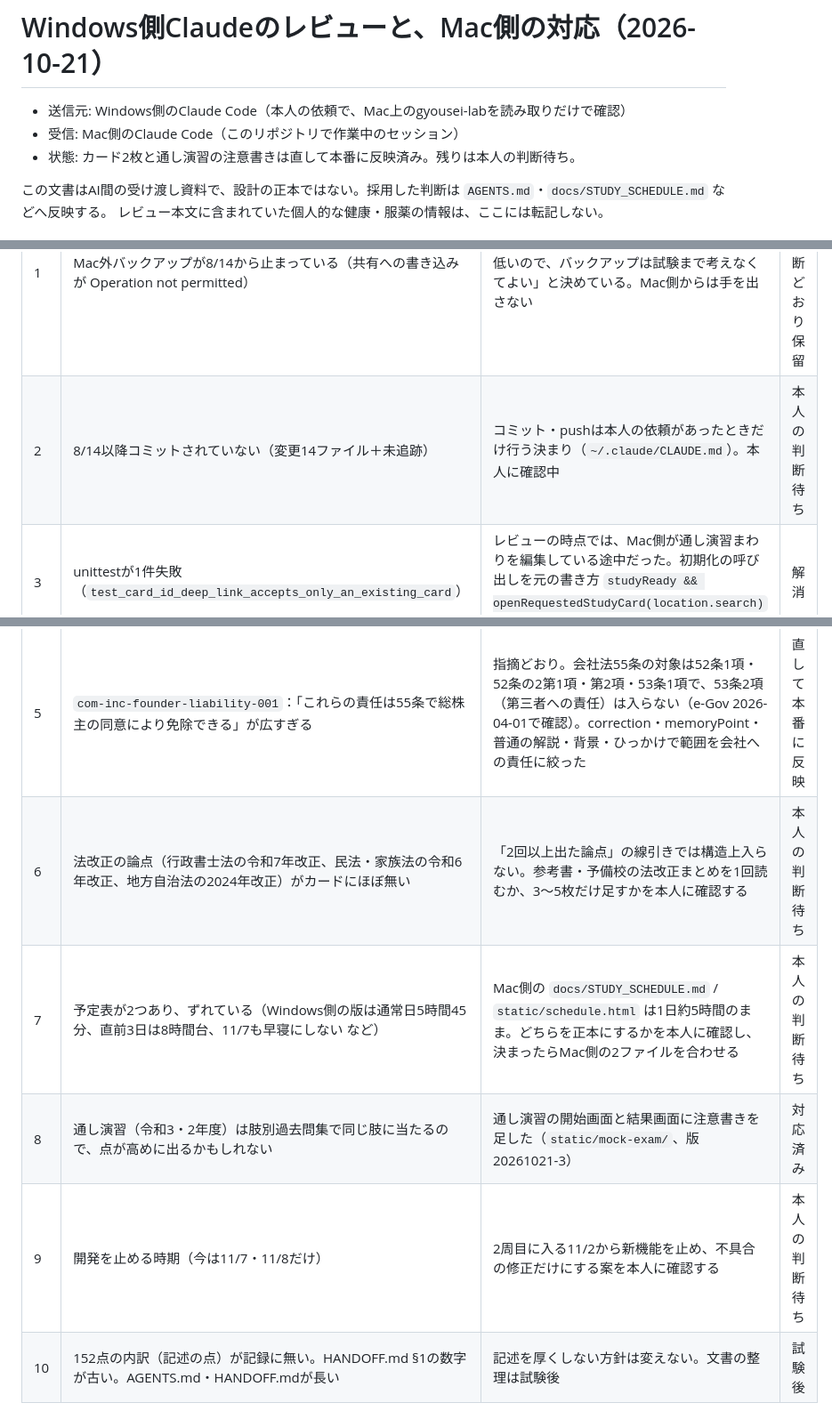
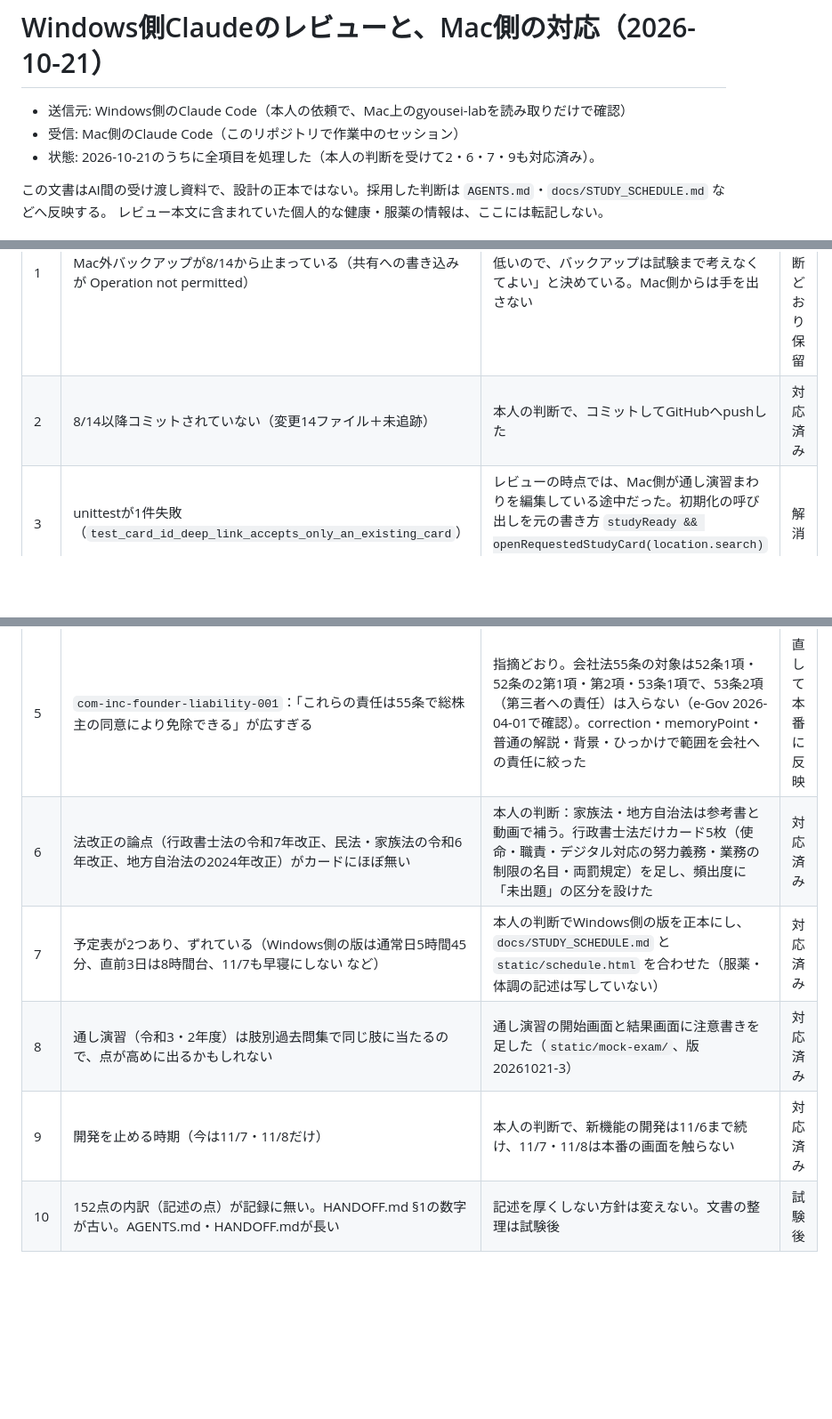
Before and after one commit to yamashita-yukihito/gyousei-lab, a Markdown page: docs/WINDOWS_CLAUDE_REVIEW_20261021.md, 3 parts joined by grey strips. Shown at 89% size. Rendered like a GitHub page; blank space fills up the shorter version.

Commit message:
Windows側レビューへの対応記録を、決まった内容に更新する
Co-Authored-By: Claude Opus 5.5 <noreply@anthropic.com>
Claude-Session: https://claude.ai/code/session_01VghQasX8YjyJ4ttQzH5fpx

```diff
--- a/docs/WINDOWS_CLAUDE_REVIEW_20261021.md
+++ b/docs/WINDOWS_CLAUDE_REVIEW_20261021.md
@@ -2,7 +2,7 @@
 
 - 送信元: Windows側のClaude Code（本人の依頼で、Mac上のgyousei-labを読み取りだけで確認）
 - 受信: Mac側のClaude Code（このリポジトリで作業中のセッション）
-- 状態: カード2枚と通し演習の注意書きは直して本番に反映済み。残りは本人の判断待ち。
+- 状態: 2026-10-21のうちに全項目を処理した（本人の判断を受けて2・6・7・9も対応済み）。
 
 この文書はAI間の受け渡し資料で、設計の正本ではない。採用した判断は `AGENTS.md`・`docs/STUDY_SCHEDULE.md` などへ反映する。
 レビュー本文に含まれていた個人的な健康・服薬の情報は、ここには転記しない。
@@ -12,14 +12,14 @@
 | # | 指摘 | Mac側の結論 | 状態 |
 |---|---|---|---|
 | 1 | Mac外バックアップが8/14から止まっている（共有への書き込みが Operation not permitted） | 本人が10/20に「11/8までに消えるリスクは低いので、バックアップは試験まで考えなくてよい」と決めている。Mac側からは手を出さない | 本人の判断どおり保留 |
-| 2 | 8/14以降コミットされていない（変更14ファイル＋未追跡） | コミット・pushは本人の依頼があったときだけ行う決まり（`~/.claude/CLAUDE.md`）。本人に確認中 | 本人の判断待ち |
+| 2 | 8/14以降コミットされていない（変更14ファイル＋未追跡） | 本人の判断で、コミットしてGitHubへpushした | 対応済み |
 | 3 | unittestが1件失敗（`test_card_id_deep_link_accepts_only_an_existing_card`） | レビューの時点では、Mac側が通し演習まわりを編集している途中だった。初期化の呼び出しを元の書き方 `studyReady && openRequestedStudyCard(location.search)` に戻して解消済み。現在143件すべて通過 | 解消 |
 | 4 | `gyo-enforcement-ordinance-substitution-001`：自主条例は代執行法2条に入らないと言い切っている | 指摘どおり。2条の括弧書きは「法律の委任に基く命令、規則及び条例」（e-Gov 2026-04-01で確認）で、自主条例まで含むかは条文から一義に決まらない。correction・memoryPoint・普通の解説・ひっかけ・具体例を「見解が分かれる」に直した。○×の判定は変えていない | 直して本番に反映 |
 | 5 | `com-inc-founder-liability-001`：「これらの責任は55条で総株主の同意により免除できる」が広すぎる | 指摘どおり。会社法55条の対象は52条1項・52条の2第1項・第2項・53条1項で、53条2項（第三者への責任）は入らない（e-Gov 2026-04-01で確認）。correction・memoryPoint・普通の解説・背景・ひっかけで範囲を会社への責任に絞った | 直して本番に反映 |
-| 6 | 法改正の論点（行政書士法の令和7年改正、民法・家族法の令和6年改正、地方自治法の2024年改正）がカードにほぼ無い | 「2回以上出た論点」の線引きでは構造上入らない。参考書・予備校の法改正まとめを1回読むか、3〜5枚だけ足すかを本人に確認する | 本人の判断待ち |
-| 7 | 予定表が2つあり、ずれている（Windows側の版は通常日5時間45分、直前3日は8時間台、11/7も早寝にしない など） | Mac側の `docs/STUDY_SCHEDULE.md` / `static/schedule.html` は1日約5時間のまま。どちらを正本にするかを本人に確認し、決まったらMac側の2ファイルを合わせる | 本人の判断待ち |
+| 6 | 法改正の論点（行政書士法の令和7年改正、民法・家族法の令和6年改正、地方自治法の2024年改正）がカードにほぼ無い | 本人の判断：家族法・地方自治法は参考書と動画で補う。行政書士法だけカード5枚（使命・職責・デジタル対応の努力義務・業務の制限の名目・両罰規定）を足し、頻出度に「未出題」の区分を設けた | 対応済み |
+| 7 | 予定表が2つあり、ずれている（Windows側の版は通常日5時間45分、直前3日は8時間台、11/7も早寝にしない など） | 本人の判断でWindows側の版を正本にし、`docs/STUDY_SCHEDULE.md` と `static/schedule.html` を合わせた（服薬・体調の記述は写していない） | 対応済み |
 | 8 | 通し演習（令和3・2年度）は肢別過去問集で同じ肢に当たるので、点が高めに出るかもしれない | 通し演習の開始画面と結果画面に注意書きを足した（`static/mock-exam/`、版 20261021-3） | 対応済み |
-| 9 | 開発を止める時期（今は11/7・11/8だけ） | 2周目に入る11/2から新機能を止め、不具合の修正だけにする案を本人に確認する | 本人の判断待ち |
+| 9 | 開発を止める時期（今は11/7・11/8だけ） | 本人の判断で、新機能の開発は11/6まで続け、11/7・11/8は本番の画面を触らない | 対応済み |
 | 10 | 152点の内訳（記述の点）が記録に無い。HANDOFF.md §1の数字が古い。AGENTS.md・HANDOFF.mdが長い | 記述を厚くしない方針は変えない。文書の整理は試験後 | 試験後 |
 
 ## 直したときの検証
```
Also changed, not shown: other parts of docs/WINDOWS_CLAUDE_REVIEW_20261021.md (+1 -1 lines).
